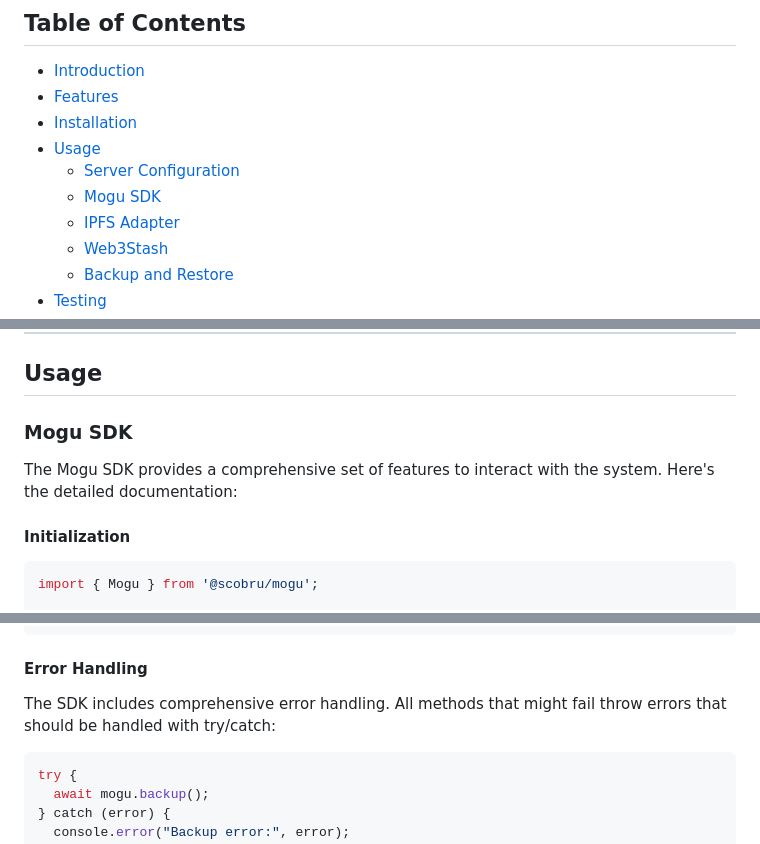
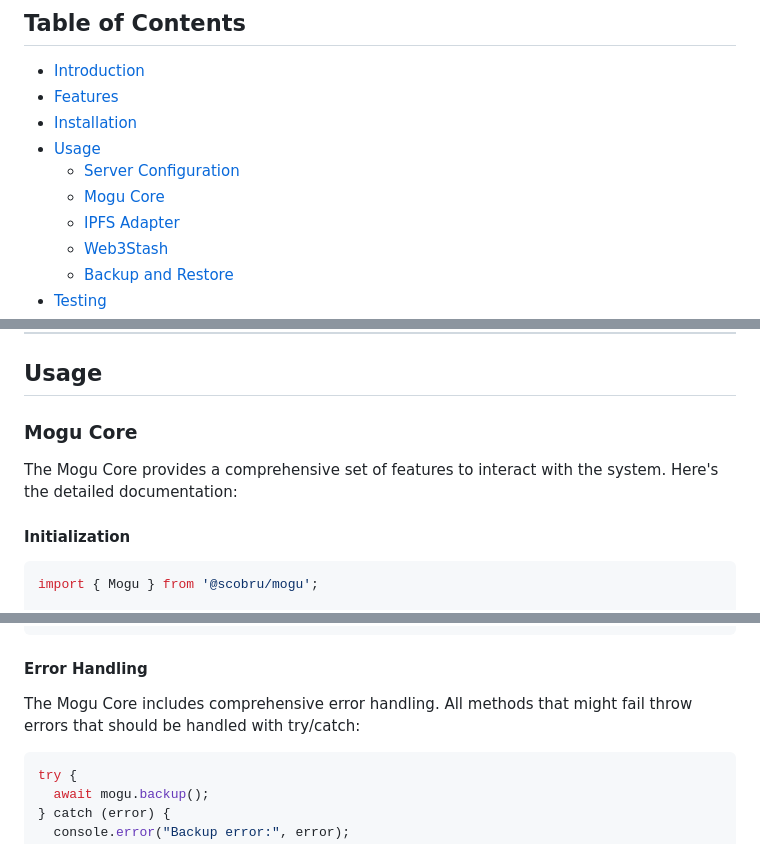
Before and after one commit to scobru/mogu, a Markdown page: README.md, 3 parts joined by grey strips. Rendered like a GitHub page.

````diff
--- a/README.md
+++ b/README.md
@@ -14,7 +14,7 @@ Mogu is a TypeScript-based project that integrates GunDB with IPFS to provide a
 - [Installation](#installation)
 - [Usage](#usage)
   - [Server Configuration](#server-configuration)
-  - [Mogu SDK](#mogu-sdk)
+  - [Mogu Core](#mogu-core)
   - [IPFS Adapter](#ipfs-adapter)
   - [Web3Stash](#web3stash)
   - [Backup and Restore](#backup-and-restore)
@@ -79,9 +79,9 @@ To set up the project locally, follow these steps:
 
 ## Usage
 
-### Mogu SDK
+### Mogu Core
 
-The Mogu SDK provides a comprehensive set of features to interact with the system. Here's the detailed documentation:
+The Mogu Core provides a comprehensive set of features to interact with the system. Here's the detailed documentation:
 
 #### Initialization
 
@@ -176,7 +176,7 @@ interface BackupFileData {
 
 #### Error Handling
 
-The SDK includes comprehensive error handling. All methods that might fail throw errors that should be handled with try/catch:
+The Mogu Core includes comprehensive error handling. All methods that might fail throw errors that should be handled with try/catch:
 
 ```typescript
 try {
````
